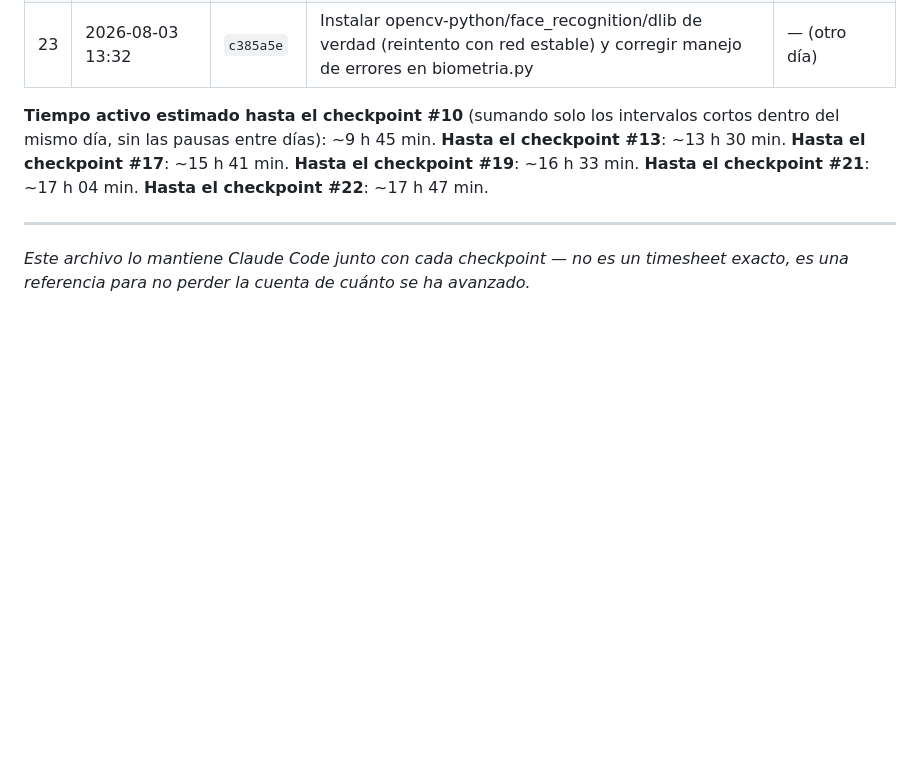
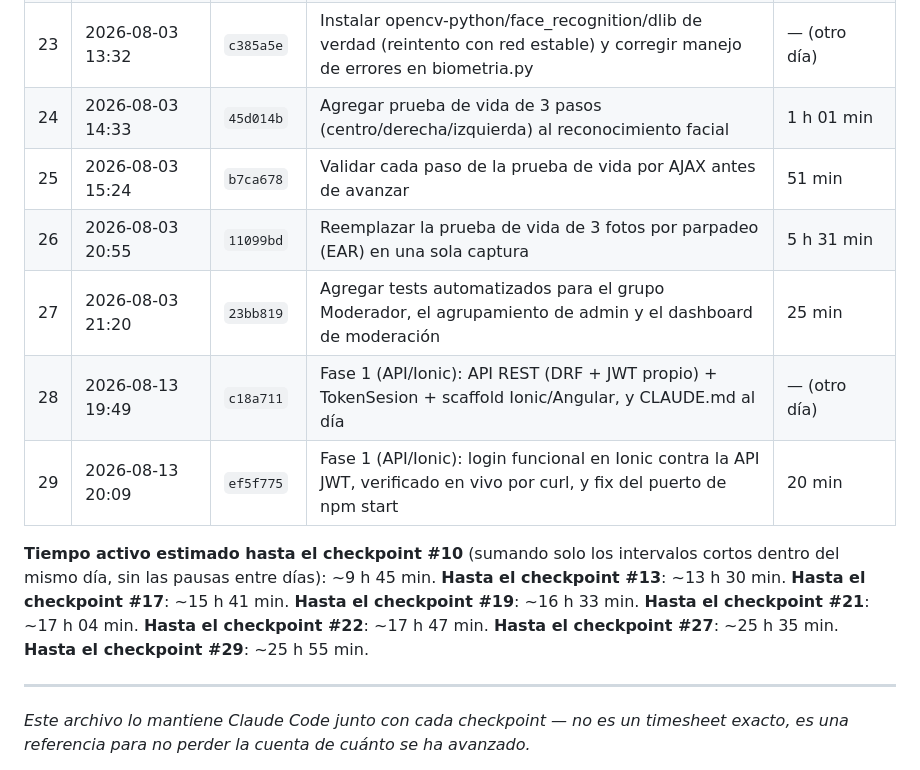
Before and after one commit to KuityPipe/Tesis-Mejorada, a Markdown page: docs/BITACORA_DESARROLLO.md, the part around the change. Rendered like a GitHub page; blank space fills up the shorter version.

Commit message:
Completar los checkpoints 24-29 en la bitacora

```diff
--- a/docs/BITACORA_DESARROLLO.md
+++ b/docs/BITACORA_DESARROLLO.md
@@ -36,8 +36,14 @@ nunca automático.
 | 21 | 2026-07-30 18:07 | `501caf9` | Conectar reconocimiento facial: encoding de referencia real, vistas /rostro/ y tests | 31 min |
 | 22 | 2026-07-30 18:50 | `6a6304c` | Agregar captura de cámara en vivo a /rostro/ y documentar intento fallido de instalar face_recognition | 43 min |
 | 23 | 2026-08-03 13:32 | `c385a5e` | Instalar opencv-python/face_recognition/dlib de verdad (reintento con red estable) y corregir manejo de errores en biometria.py | — (otro día) |
+| 24 | 2026-08-03 14:33 | `45d014b` | Agregar prueba de vida de 3 pasos (centro/derecha/izquierda) al reconocimiento facial | 1 h 01 min |
+| 25 | 2026-08-03 15:24 | `b7ca678` | Validar cada paso de la prueba de vida por AJAX antes de avanzar | 51 min |
+| 26 | 2026-08-03 20:55 | `11099bd` | Reemplazar la prueba de vida de 3 fotos por parpadeo (EAR) en una sola captura | 5 h 31 min |
+| 27 | 2026-08-03 21:20 | `23bb819` | Agregar tests automatizados para el grupo Moderador, el agrupamiento de admin y el dashboard de moderación | 25 min |
+| 28 | 2026-08-13 19:49 | `c18a711` | Fase 1 (API/Ionic): API REST (DRF + JWT propio) + TokenSesion + scaffold Ionic/Angular, y CLAUDE.md al día | — (otro día) |
+| 29 | 2026-08-13 20:09 | `ef5f775` | Fase 1 (API/Ionic): login funcional en Ionic contra la API JWT, verificado en vivo por curl, y fix del puerto de npm start | 20 min |
 
-**Tiempo activo estimado hasta el checkpoint #10** (sumando solo los intervalos cortos dentro del mismo día, sin las pausas entre días): ~9 h 45 min. **Hasta el checkpoint #13**: ~13 h 30 min. **Hasta el checkpoint #17**: ~15 h 41 min. **Hasta el checkpoint #19**: ~16 h 33 min. **Hasta el checkpoint #21**: ~17 h 04 min. **Hasta el checkpoint #22**: ~17 h 47 min.
+**Tiempo activo estimado hasta el checkpoint #10** (sumando solo los intervalos cortos dentro del mismo día, sin las pausas entre días): ~9 h 45 min. **Hasta el checkpoint #13**: ~13 h 30 min. **Hasta el checkpoint #17**: ~15 h 41 min. **Hasta el checkpoint #19**: ~16 h 33 min. **Hasta el checkpoint #21**: ~17 h 04 min. **Hasta el checkpoint #22**: ~17 h 47 min. **Hasta el checkpoint #27**: ~25 h 35 min. **Hasta el checkpoint #29**: ~25 h 55 min.
 
 ---
 
```
